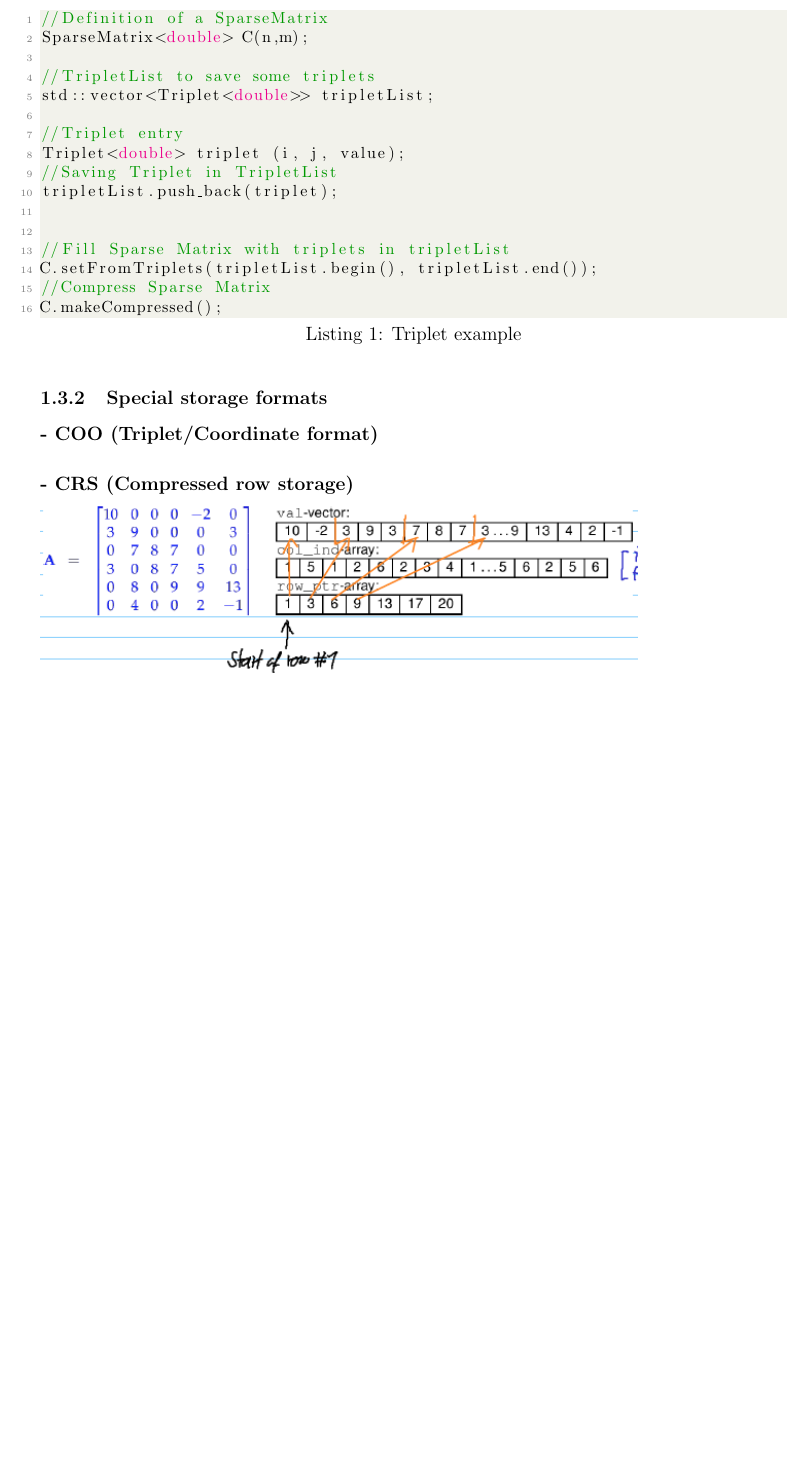
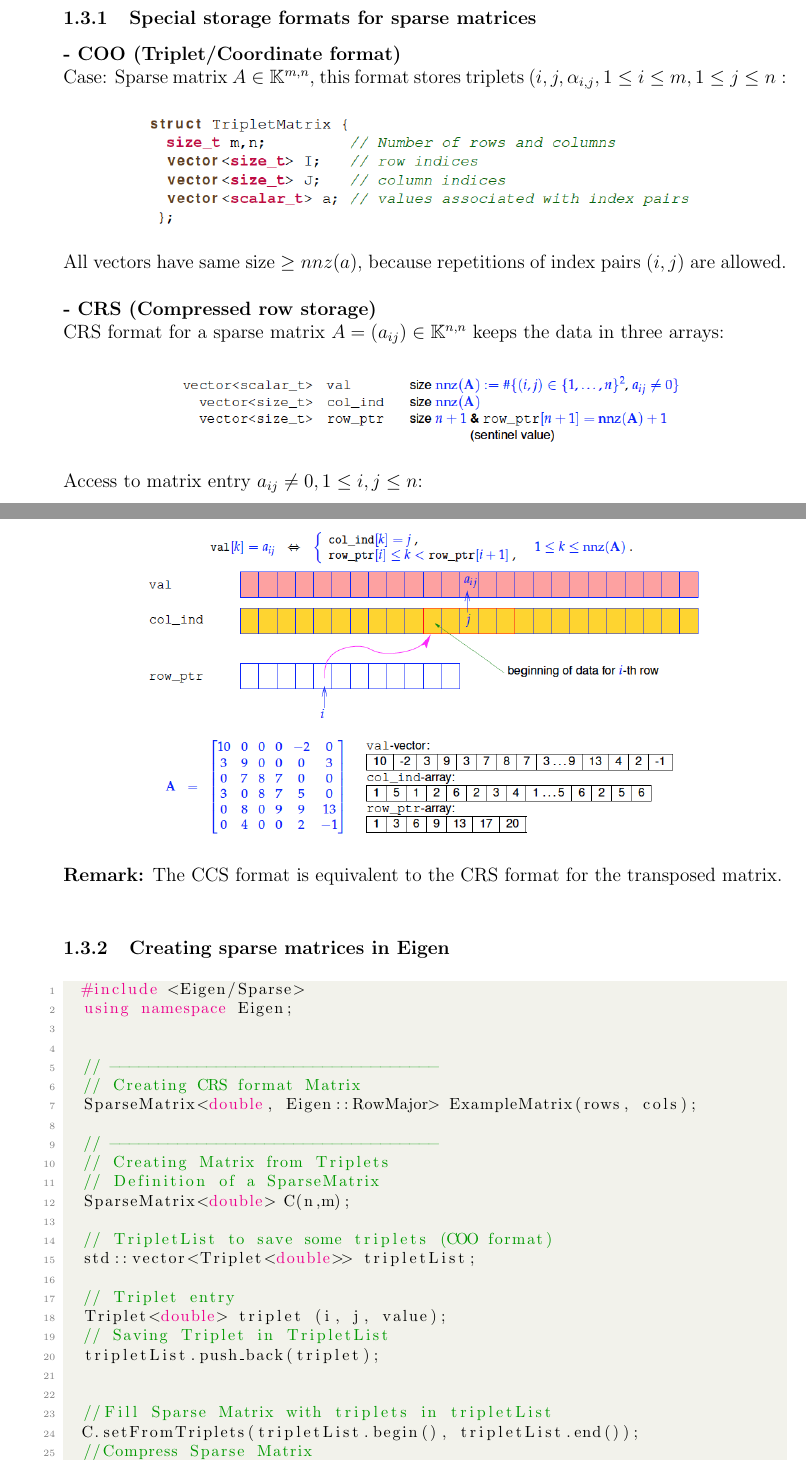
Before and after one commit to lbrndnr/ethz-summaries-hs16, a LaTeX document (Numerical Methods/Numerical Methods.tex): part of page 2 of 9 before the commit and two parts of pages 3 and 4 of 12 after it, the two joined at a grey line, cut so that both start at the same text, the shorter picture padded with empty space. Compiled offline with pdfLaTeX.

Commit message:
update chapter 1
- floating point representation IEEE
- Sparse / Dense Matrices

```diff
--- a/Numerical Methods/Numerical Methods.tex
+++ b/Numerical Methods/Numerical Methods.tex
@@ -12,8 +12,8 @@
 
 \geometry{
  a4paper,
- left=15mm,
- top=15mm,
+ left=20mm,
+ top=20mm,
  bottom=25mm
  }
 \parindent0pt
@@ -76,14 +119,51 @@
 
-\begin{lstlisting}[language=C++, caption=Triplet example]
-//Definition of a SparseMatrix
+
+
+\subsubsection{Special storage formats for sparse matrices}
+\textbf{- COO (Triplet/Coordinate format)} \\
+Case: Sparse matrix $A \in \K^{m,n}$, this format stores triplets $(i, j, \alpha_{i,j}, 1\leq i \leq m, 1\leq j \leq n:$
+\begin{center}
+	\includegraphics[width=0.8\textwidth]{SparseMatrix_COO.png}
+\end{center}
+
+All vectors have same size $\geq nnz(a)$, because repetitions of index pairs $(i,j)$ are allowed. \\
+
+\textbf{- CRS (Compressed row storage)} \\
+CRS format for a sparse matrix $A = (a_{ij}) \in \K^{n,n}$ keeps the data in three arrays:
+\begin{center}
+	\includegraphics[width=0.8\textwidth]{SparseMatrix_CRS_structure.png}
+\end{center}
+
+Access to matrix entry $a_{ij} \not = 0,1 \leq i,j \leq n$:
+
+\begin{center}
+	\includegraphics[width=0.8\textwidth]{SparseMatrix_CRS.png}
+\end{center}
+
+\textbf{Remark:} The CCS format is equivalent to the CRS format for the transposed matrix. \\
+
+\subsubsection{Creating sparse matrices in Eigen}
+
+\begin{lstlisting}[language=C++, caption=sparse matrix creation]
+	#include <Eigen/Sparse>
+	using namespace Eigen;
+
+
+	// ----------------------------------
+	// Creating CRS format Matrix
+	SparseMatrix<double, Eigen::RowMajor> ExampleMatrix(rows, cols);
+
+	// ----------------------------------
+	// Creating Matrix from Triplets
+	// Definition of a SparseMatrix
 	SparseMatrix<double> C(n,m);
 
-//TripletList to save some triplets
+	// TripletList to save some triplets (COO format)
 	std::vector<Triplet<double>> tripletList;
 
-//Triplet entry
+	// Triplet entry
 	Triplet<double> triplet (i, j, value);
-//Saving Triplet in TripletList
+	// Saving Triplet in TripletList
 	tripletList.push_back(triplet);
 
 
@@ -91,12 +171,9 @@ tripletList.push_back(triplet);
 	C.setFromTriplets(tripletList.begin(), tripletList.end());
 	//Compress Sparse Matrix
 	C.makeCompressed();
+
+
 \end{lstlisting}
 
-\subsubsection{Special storage formats}
-\paragraph{- COO (Triplet/Coordinate format)}
-\paragraph{- CRS (Compressed row storage)}
-\hspace{2mm}
 
-\includegraphics[width=0.8\textwidth]{SparseMatrix_CRS.png}
 
```
Also changed, not shown: Numerical Methods/images/DenseMatrix.png (added), Numerical Methods/images/SparseMatrix_COO.png (added), Numerical Methods/images/SparseMatrix_CRS.png, Numerical Methods/images/SparseMatrix_CRS_structure.png (added), Numerical Methods/images/floatingPoint_IEEE_layout.png (added), Numerical Methods/Numerical Methods.tex (59 more changed lines). Lines whose indentation alone changed are shown as unchanged.
